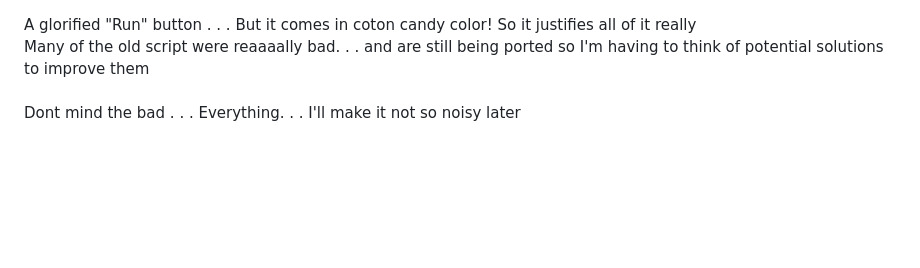
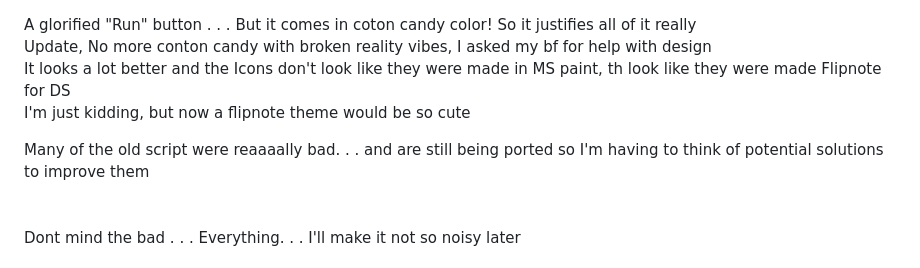
Before and after one commit to LucyPenrose/Workflow, a Markdown page: README.md, the part around the change. Rendered like a GitHub page; blank space fills up the shorter version.

```diff
--- a/README.md
+++ b/README.md
@@ -1,5 +1,9 @@
 A glorified "Run" button . . . But it comes in coton candy color! So it justifies all of it really<br />
-Many of the old script were reaaaally bad. . . and are still being ported so I'm having to think of potential solutions to improve them
+Update, No more conton candy with broken reality vibes, I asked my bf for help with design<br />
+It looks a lot better and the Icons don't look like they were made in MS paint, th look like they were made Flipnote for DS <br />
+I'm just kidding, but now a flipnote theme would be so cute<br />
+
+Many of the old script were reaaaally bad. . . and are still being ported so I'm having to think of potential solutions to improve them<br />
 <br />
 <br />
 Dont mind the bad . . . Everything. . . I'll make it not so noisy later
```
